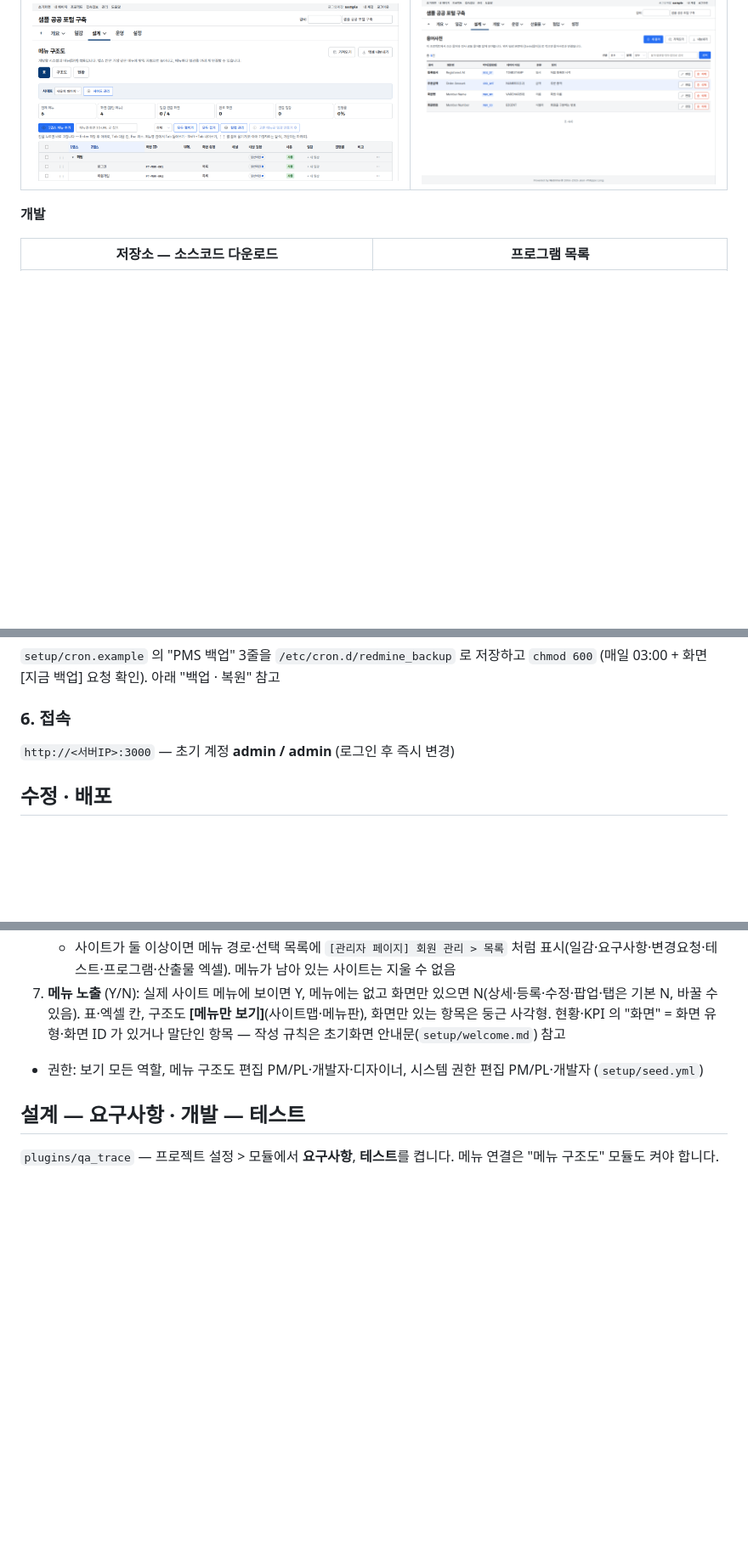
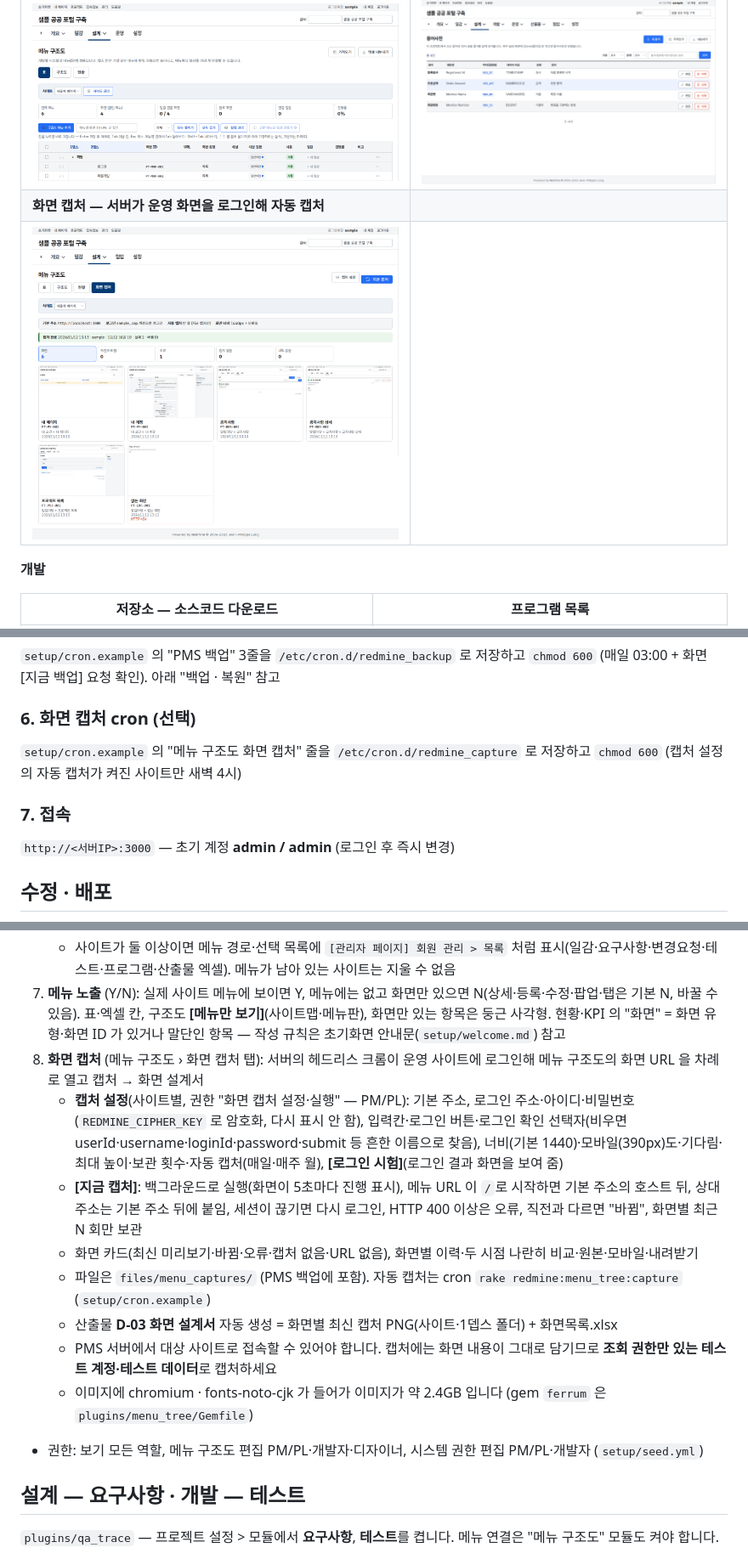
Before and after one commit to kephi-hub/Redmine-KRDS-style, a Markdown page: README.md, 3 parts joined by grey strips. Shown at 85% size. GitHub-like rendering; pictures changed too: docs/screenshots/39_screen_captures.png (added); blank space fills up the shorter version.

Commit message:
README: 메뉴 구조도 화면 캡처 설명·설치 cron·화면
Co-Authored-By: Claude Opus 5.5 <noreply@anthropic.com>

```diff
--- a/README.md
+++ b/README.md
@@ -44,6 +44,8 @@ Redmine 6.1.6 + Vault(접속정보) 플러그인을 **KRDS(대한민국 정부
 | ![메뉴 구조도](docs/screenshots/08_menu_tree.png) | ![시스템 권한](docs/screenshots/09_sys_roles.png) |
 | **메뉴 구조도 — 사이트(사용자·관리자 페이지) 선택** | **용어사전** |
 | ![메뉴 구조도 사이트](docs/screenshots/31_menu_sites.png) | ![용어사전](docs/screenshots/10_glossary.png) |
+| **화면 캡처 — 서버가 운영 화면을 로그인해 자동 캡처** | |
+| ![화면 캡처](docs/screenshots/39_screen_captures.png) | |
 
 **개발**
 
@@ -177,7 +179,10 @@ docker compose exec redmine sh -c 'bundle exec rails runner setup/apply_settings
 ### 5. 백업 cron (권장)
 `setup/cron.example` 의 "PMS 백업" 3줄을 `/etc/cron.d/redmine_backup` 로 저장하고 `chmod 600` (매일 03:00 + 화면 [지금 백업] 요청 확인). 아래 "백업 · 복원" 참고
 
-### 6. 접속
+### 6. 화면 캡처 cron (선택)
+`setup/cron.example` 의 "메뉴 구조도 화면 캡처" 줄을 `/etc/cron.d/redmine_capture` 로 저장하고 `chmod 600` (캡처 설정의 자동 캡처가 켜진 사이트만 새벽 4시)
+
+### 7. 접속
 `http://<서버IP>:3000` — 초기 계정 **admin / admin** (로그인 후 즉시 변경)
 
 ## 수정 · 배포
@@ -217,6 +222,14 @@ docker compose exec redmine sh -c 'bundle exec rails runner setup/apply_settings
    - 엑셀 첫 칸 **사이트**(가져오기: 없는 사이트는 새로 만듦, 빈칸은 윗줄 사이트, 사이트 칸이 없으면 고른 사이트로 — 전체 바꾸기도 그 사이트만)
    - 사이트가 둘 이상이면 메뉴 경로·선택 목록에 `[관리자 페이지] 회원 관리 > 목록` 처럼 표시(일감·요구사항·변경요청·테스트·프로그램·산출물 엑셀). 메뉴가 남아 있는 사이트는 지울 수 없음
 7. **메뉴 노출** (Y/N): 실제 사이트 메뉴에 보이면 Y, 메뉴에는 없고 화면만 있으면 N(상세·등록·수정·팝업·탭은 기본 N, 바꿀 수 있음). 표·엑셀 칸, 구조도 **[메뉴만 보기]**(사이트맵·메뉴판), 화면만 있는 항목은 둥근 사각형. 현황·KPI 의 "화면" = 화면 유형·화면 ID 가 있거나 말단인 항목 — 작성 규칙은 초기화면 안내문(`setup/welcome.md`) 참고
+8. **화면 캡처** (메뉴 구조도 › 화면 캡처 탭): 서버의 헤드리스 크롬이 운영 사이트에 로그인해 메뉴 구조도의 화면 URL 을 차례로 열고 캡처 → 화면 설계서
+   - **캡처 설정**(사이트별, 권한 "화면 캡처 설정·실행" — PM/PL): 기본 주소, 로그인 주소·아이디·비밀번호(`REDMINE_CIPHER_KEY` 로 암호화, 다시 표시 안 함), 입력칸·로그인 버튼·로그인 확인 선택자(비우면 userId·username·loginId·password·submit 등 흔한 이름으로 찾음), 너비(기본 1440)·모바일(390px)도·기다림·최대 높이·보관 횟수·자동 캡처(매일·매주 월), **[로그인 시험]**(로그인 결과 화면을 보여 줌)
+   - **[지금 캡처]**: 백그라운드로 실행(화면이 5초마다 진행 표시), 메뉴 URL 이 `/`로 시작하면 기본 주소의 호스트 뒤, 상대 주소는 기본 주소 뒤에 붙임, 세션이 끊기면 다시 로그인, HTTP 400 이상은 오류, 직전과 다르면 "바뀜", 화면별 최근 N 회만 보관
+   - 화면 카드(최신 미리보기·바뀜·오류·캡처 없음·URL 없음), 화면별 이력·두 시점 나란히 비교·원본·모바일·내려받기
+   - 파일은 `files/menu_captures/` (PMS 백업에 포함). 자동 캡처는 cron `rake redmine:menu_tree:capture` (`setup/cron.example`)
+   - 산출물 **D-03 화면 설계서** 자동 생성 = 화면별 최신 캡처 PNG(사이트·1뎁스 폴더) + 화면목록.xlsx
+   - PMS 서버에서 대상 사이트로 접속할 수 있어야 합니다. 캡처에는 화면 내용이 그대로 담기므로 **조회 권한만 있는 테스트 계정·테스트 데이터**로 캡처하세요
+   - 이미지에 chromium · fonts-noto-cjk 가 들어가 이미지가 약 2.4GB 입니다 (gem `ferrum` 은 `plugins/menu_tree/Gemfile`)
 - 권한: 보기 모든 역할, 메뉴 구조도 편집 PM/PL·개발자·디자이너, 시스템 권한 편집 PM/PL·개발자 (`setup/seed.yml`)
 
 ## 설계 — 요구사항 · 개발 — 테스트
```
Also changed, not shown: other parts of README.md (+2 -2 lines).
